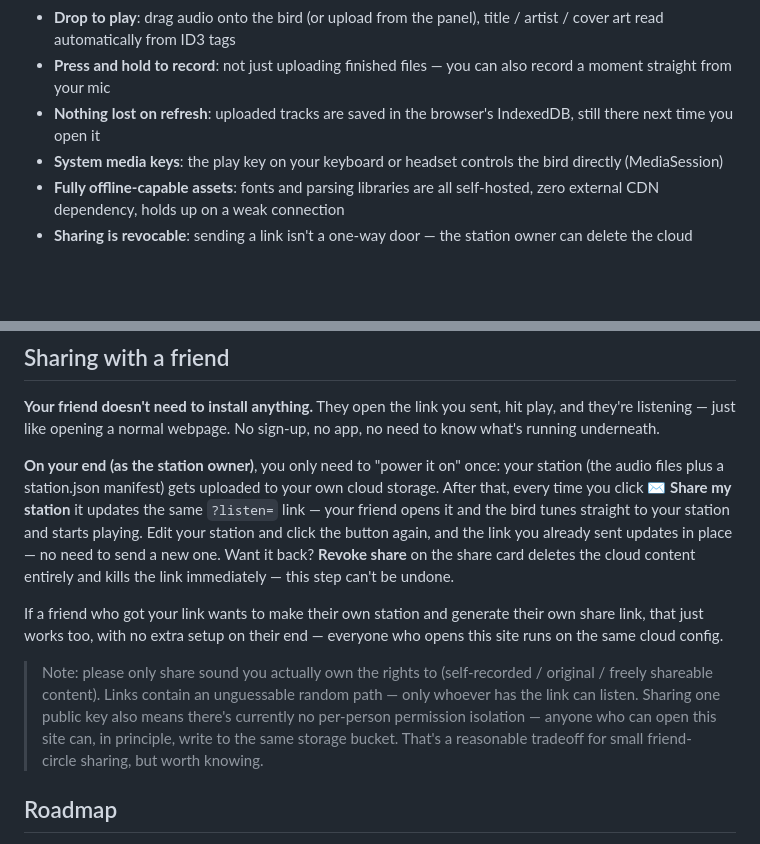
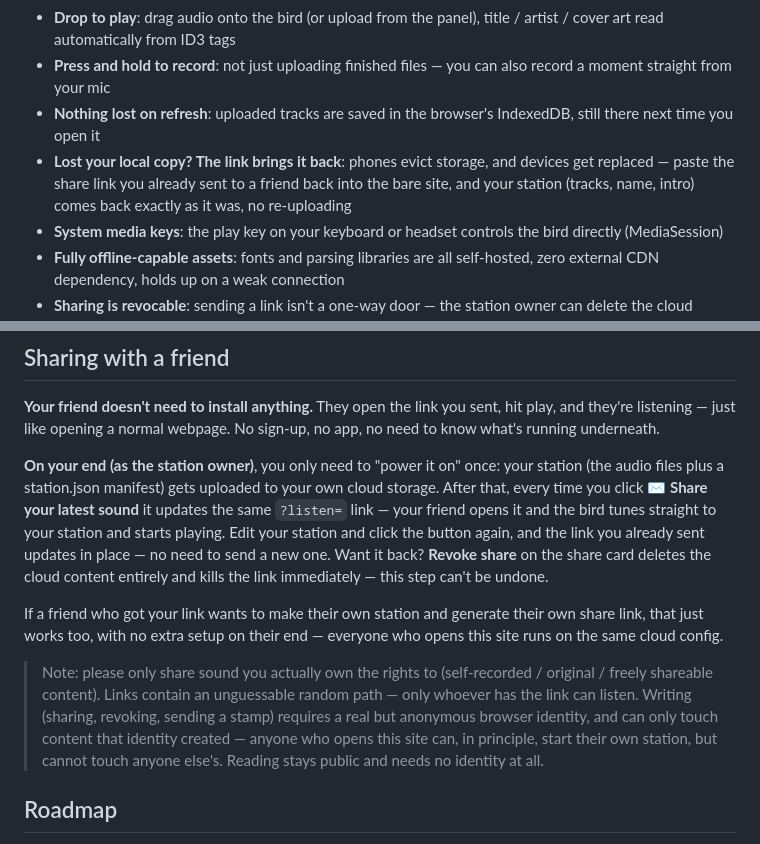
Before and after one commit to xiaojialove-DRP/silly-bird-FM, a Markdown page: README.en.md, 2 parts joined by grey strips. Rendered like a GitHub page; blank space fills up the shorter version.

```diff
--- a/README.en.md
+++ b/README.en.md
@@ -23,6 +23,7 @@ Hans Christian Andersen's papercutting art is the only visual reference — whit
 - **Drop to play**: drag audio onto the bird (or upload from the panel), title / artist / cover art read automatically from ID3 tags
 - **Press and hold to record**: not just uploading finished files — you can also record a moment straight from your mic
 - **Nothing lost on refresh**: uploaded tracks are saved in the browser's IndexedDB, still there next time you open it
+- **Lost your local copy? The link brings it back**: phones evict storage, and devices get replaced — paste the share link you already sent to a friend back into the bare site, and your station (tracks, name, intro) comes back exactly as it was, no re-uploading
 - **System media keys**: the play key on your keyboard or headset controls the bird directly (MediaSession)
 - **Fully offline-capable assets**: fonts and parsing libraries are all self-hosted, zero external CDN dependency, holds up on a weak connection
 - **Sharing is revocable**: sending a link isn't a one-way door — the station owner can delete the cloud content and kill an already-sent link at any time. The control stays with whoever shared it, not on an auto-destruct timer, and not gone for good the moment it's sent
@@ -34,11 +35,11 @@ Hans Christian Andersen's papercutting art is the only visual reference — whit
 
 **Your friend doesn't need to install anything.** They open the link you sent, hit play, and they're listening — just like opening a normal webpage. No sign-up, no app, no need to know what's running underneath.
 
-**On your end (as the station owner)**, you only need to "power it on" once: your station (the audio files plus a station.json manifest) gets uploaded to your own cloud storage. After that, every time you click **✉ Share my station** it updates the same `?listen=` link — your friend opens it and the bird tunes straight to your station and starts playing. Edit your station and click the button again, and the link you already sent updates in place — no need to send a new one. Want it back? **Revoke share** on the share card deletes the cloud content entirely and kills the link immediately — this step can't be undone.
+**On your end (as the station owner)**, you only need to "power it on" once: your station (the audio files plus a station.json manifest) gets uploaded to your own cloud storage. After that, every time you click **✉ Share your latest sound** it updates the same `?listen=` link — your friend opens it and the bird tunes straight to your station and starts playing. Edit your station and click the button again, and the link you already sent updates in place — no need to send a new one. Want it back? **Revoke share** on the share card deletes the cloud content entirely and kills the link immediately — this step can't be undone.
 
 If a friend who got your link wants to make their own station and generate their own share link, that just works too, with no extra setup on their end — everyone who opens this site runs on the same cloud config.
 
-> Note: please only share sound you actually own the rights to (self-recorded / original / freely shareable content). Links contain an unguessable random path — only whoever has the link can listen. Sharing one public key also means there's currently no per-person permission isolation — anyone who can open this site can, in principle, write to the same storage bucket. That's a reasonable tradeoff for small friend-circle sharing, but worth knowing.
+> Note: please only share sound you actually own the rights to (self-recorded / original / freely shareable content). Links contain an unguessable random path — only whoever has the link can listen. Writing (sharing, revoking, sending a stamp) requires a real but anonymous browser identity, and can only touch content that identity created — anyone who opens this site can, in principle, start their own station, but cannot touch anyone else's. Reading stays public and needs no identity at all.
 
 ## Roadmap
 
```
Also changed, not shown: README.md (+3 -2 lines).
